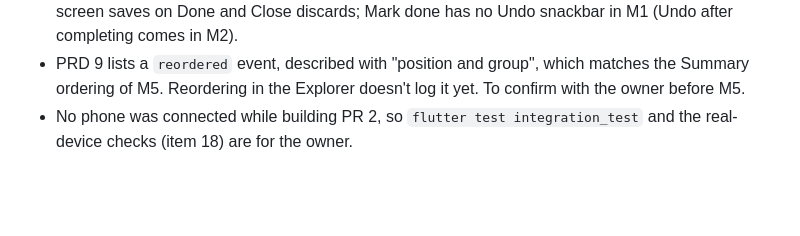
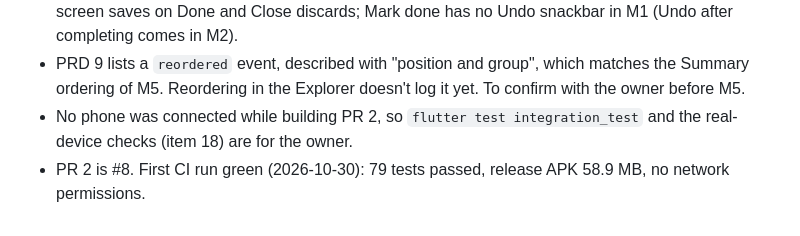
Before and after one commit to FINUSAM/SAHAI, a Markdown page: docs/plans/0003-m1-foundations.md, the part around one of its changes. Drawn GitHub-style; blank space fills up the shorter version.

Commit message:
docs: tick M1 plan item 19 (PR 2 opened)
Co-Authored-By: Claude Opus 5.5 <noreply@anthropic.com>

```diff
--- a/docs/plans/0003-m1-foundations.md
+++ b/docs/plans/0003-m1-foundations.md
@@ -67,3 +67,4 @@
 - PR 2 choices the wireframes leave open: the app opens on the Explorer until the Summary exists (M2); the tree starts collapsed after a restart; a new item opens with an "Add …" line; the Reorder screen saves on Done and Close discards; Mark done has no Undo snackbar in M1 (Undo after completing comes in M2).
 - PRD 9 lists a `reordered` event, described with "position and group", which matches the Summary ordering of M5. Reordering in the Explorer doesn't log it yet. To confirm with the owner before M5.
 - No phone was connected while building PR 2, so `flutter test integration_test` and the real-device checks (item 18) are for the owner.
+- PR 2 is #8. First CI run green (2026-10-30): 79 tests passed, release APK 58.9 MB, no network permissions.
```
Also changed, not shown: other parts of docs/plans/0003-m1-foundations.md (+1 -1 lines).
